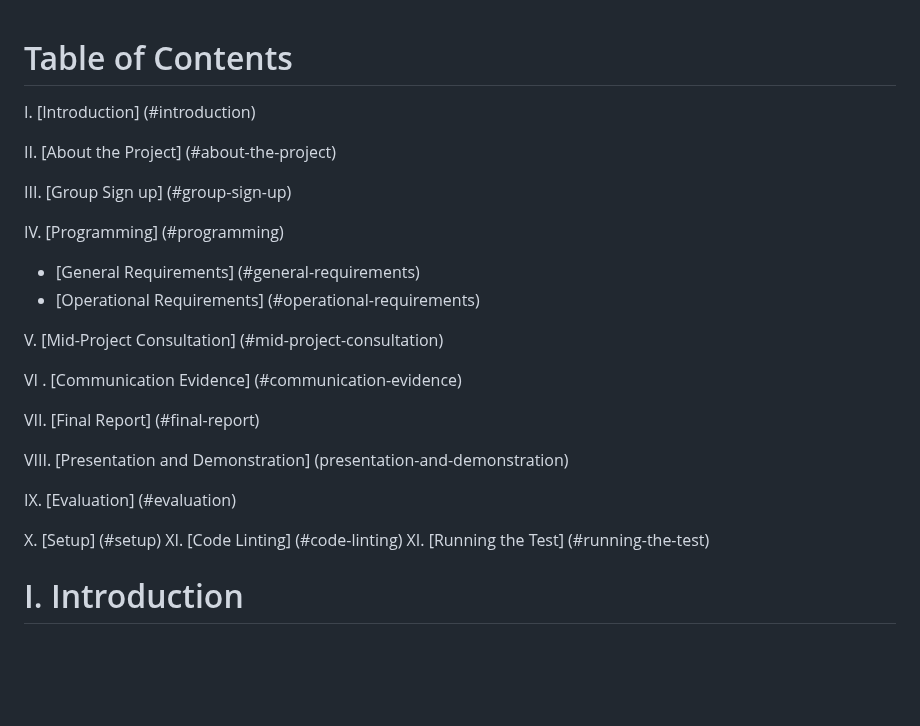
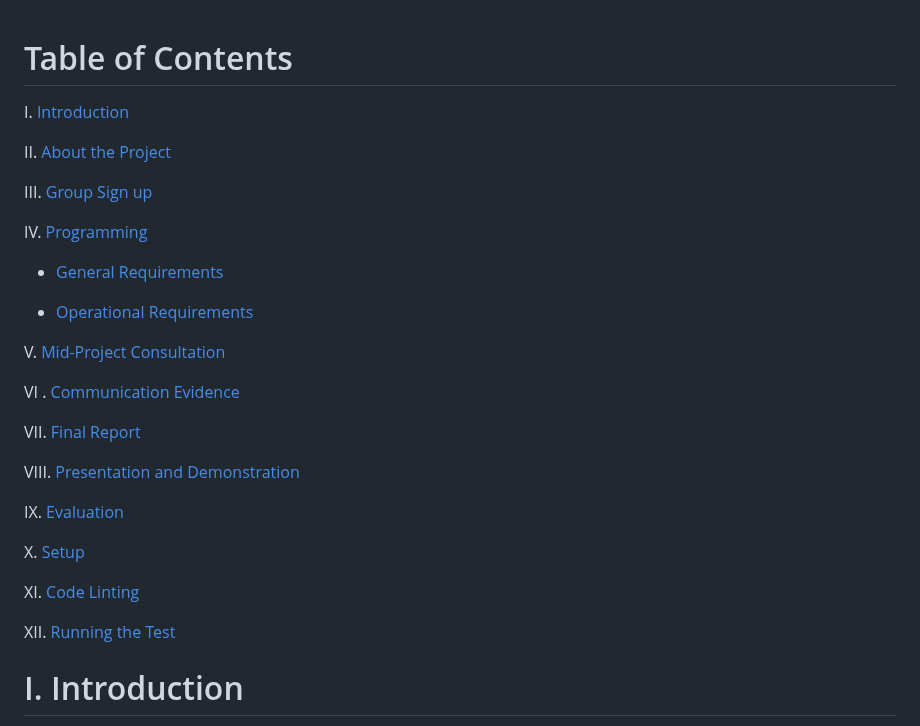
Before and after one commit to josev814/UNCFSU-CSC322, a Markdown page: README.md, the part around one of its changes. Drawn GitHub-style; blank space fills up the shorter version.

Commit message:
fixing the TOC links

```diff
--- a/README.md
+++ b/README.md
@@ -1,27 +1,33 @@
+
 # Table of Contents
-I. [Introduction] (#introduction)
 
-II. [About the Project] (#about-the-project)
+I. [Introduction](#i-introduction)
 
-III. [Group Sign up] (#group-sign-up)
+II. [About the Project](#ii-about-the-project)
 
-IV. [Programming] (#programming)
-- [General Requirements] (#general-requirements)
-- [Operational Requirements] (#operational-requirements)
+III. [Group Sign up](#iii-group-sign-up)
 
-V. [Mid-Project Consultation] (#mid-project-consultation)
+IV. [Programming](#iv-programming)
 
-VI . [Communication Evidence] (#communication-evidence)
+- [General Requirements](#general-requirements)
 
-VII. [Final Report] (#final-report)
+- [Operational Requirements](#operational-requirements)
 
-VIII. [Presentation and Demonstration] (presentation-and-demonstration)
+V. [Mid-Project Consultation](#v-mid-project-consultation)
 
-IX. [Evaluation] (#evaluation)
+VI . [Communication Evidence](#vi-communication-evidence)
 
-X. [Setup] (#setup)
-XI. [Code Linting] (#code-linting)
-XI. [Running the Test] (#running-the-test)
+VII. [Final Report](#vii-final-report)
+
+VIII. [Presentation and Demonstration](#viii-presentation-and-demonstration)
+
+IX. [Evaluation](#ix-evaluation)
+
+X. [Setup](#setup)
+
+XI. [Code Linting](#code-linting)
+
+XII. [Running the Test](#running-the-test)
 
 # I. Introduction
 There will be no final examination in this course. The course project is therefore an important requirement; and it counts
```
Also changed, not shown: other parts of README.md (+1 -5 lines).
